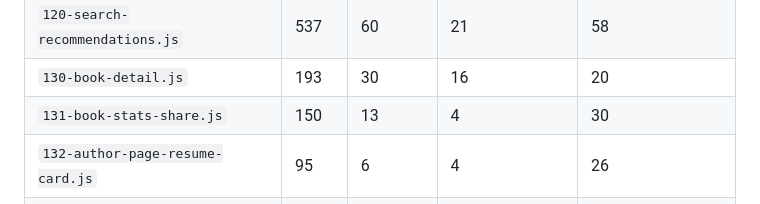
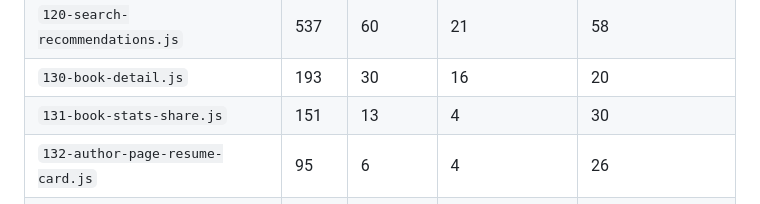
Before and after one commit to rabiul43/wordtrail-app, a Markdown page: DEPENDENCIES.md, the part around the change. GitHub-like rendering.

```diff
--- a/DEPENDENCIES.md
+++ b/DEPENDENCIES.md
@@ -29,7 +29,7 @@ The app is one closure, so every top-level name is visible to every file. This p
 | `110-collections.js` | 238 | 21 | 11 | 39 |
 | `120-search-recommendations.js` | 537 | 60 | 21 | 58 |
 | `130-book-detail.js` | 193 | 30 | 16 | 20 |
-| `131-book-stats-share.js` | 150 | 13 | 4 | 30 |
+| `131-book-stats-share.js` | 151 | 13 | 4 | 30 |
 | `132-author-page-resume-card.js` | 95 | 6 | 4 | 26 |
 | `133-open-progress-saved-state.js` | 226 | 25 | 13 | 17 |
 | `134-version-picker.js` | 271 | 15 | 3 | 12 |
```
Also changed, not shown: MODULES.md (+1 -1 lines).
